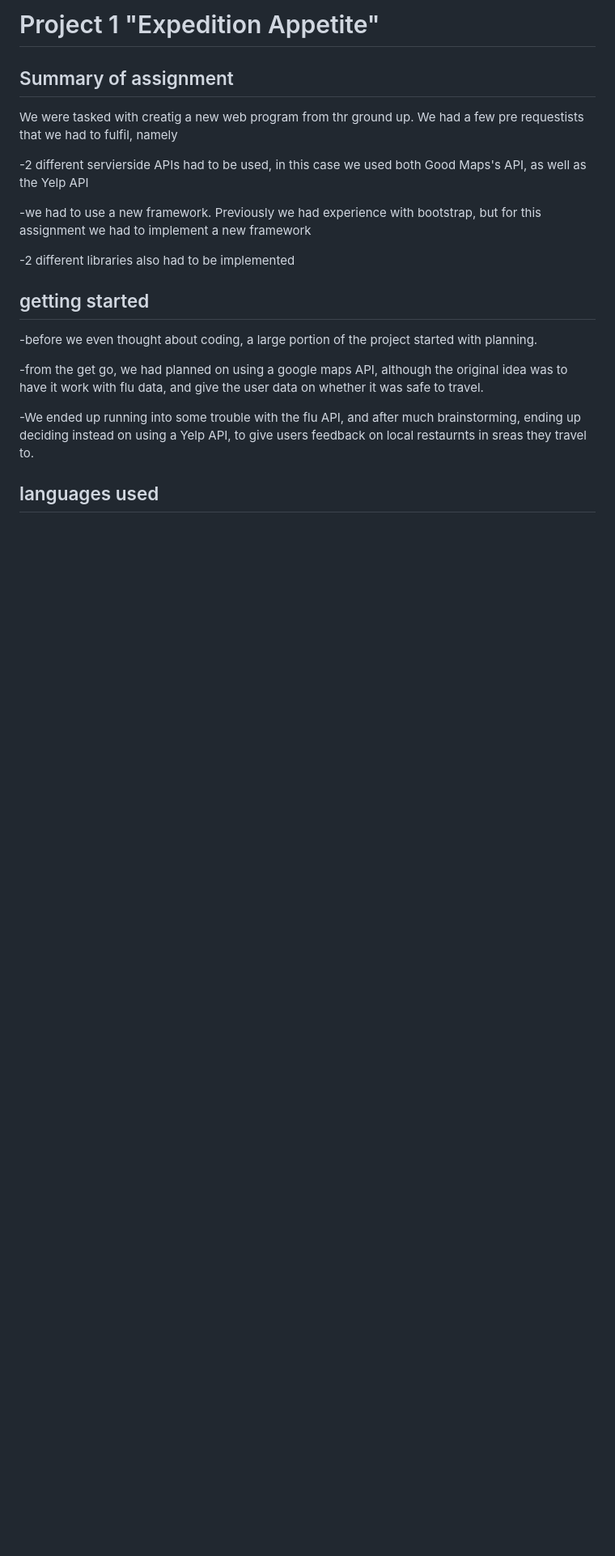
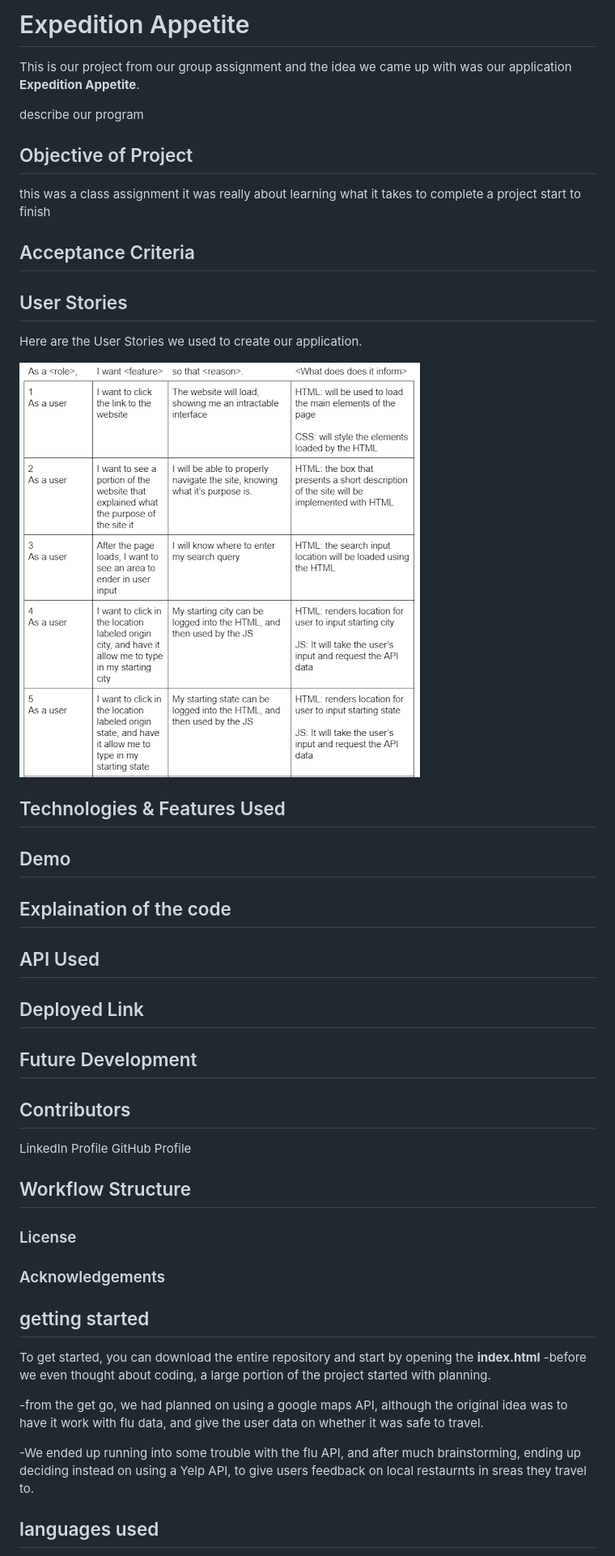
Before and after one commit to SerenaChandler/Exhibition-Appetite, a Markdown page: README.md, the part around the change. Shown: that part at 81% size. GitHub-like rendering; pictures changed too: assets/user-story/user-story-1.png (added); blank space fills up the shorter version.

Commit message:
added userstory to readme.md

```diff
--- a/README.md
+++ b/README.md
@@ -1,15 +1,83 @@
-# Project 1 "Expedition Appetite"
+# Expedition Appetite
 
-## Summary of assignment
-We were tasked with creatig a new web program from thr ground up. We had a few pre requestists that we had to fulfil, namely
+This is our project from our group assignment and the idea we came up with was our application **Expedition Appetite**.
 
--2 different servierside APIs had to be used, in this case we used both Good Maps's API, as well as the Yelp API
+describe our program
 
--we had to use a new framework. Previously we had experience with bootstrap, but for this assignment we had to implement a new framework
 
--2 different libraries also had to be implemented
+## Objective of Project
+this was a class assignment it was really about learning what it takes to complete a project start to finish
+
+
+
+
+## Acceptance Criteria
+
+
+
+
+
+## User Stories
+
+Here are the User Stories we used to create our application.
+
+![UserStory-1](./assets/user-story/user-story-1.png)
+
+
+
+
+
+
+## Technologies & Features Used
+## Demo
+## Explaination of the code
+
+
+
+
+
+## API Used
+
+
+
+
+
+## Deployed Link
+
+
+
+
+
+## Future Development
+
+
+
+
+
+## Contributors
+LinkedIn Profile
+GitHub Profile
+
+
+
+## Workflow Structure
+
+
+
+
+
+### License
+
+
+
+
+### Acknowledgements
+
+
+
 
 ## getting started
+To get started, you can download the entire repository and start by opening the **index.html**
 -before we even thought about coding, a large portion of the project started with planning.
 
 -from the get go, we had planned on using a google maps API, although the original idea was to have it work with flu data, and give the user data on whether it was safe to travel.
```
Also changed, not shown: assets/user-story/user-story-2.png (added).
